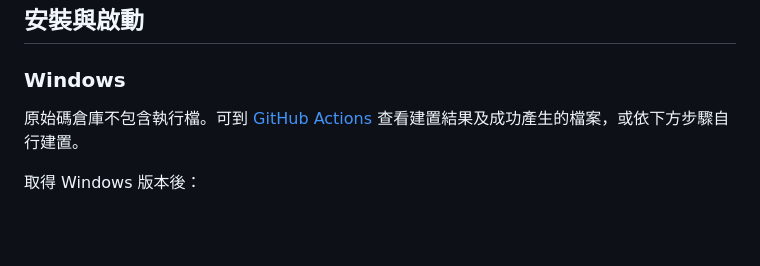
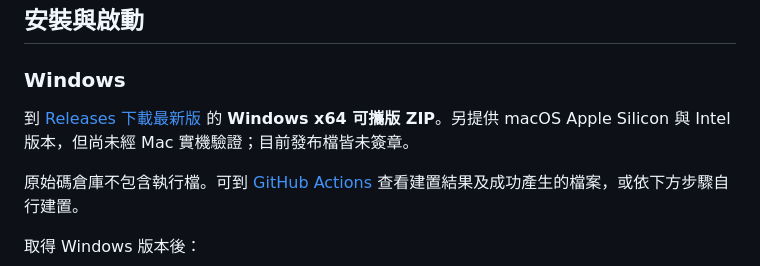
Before and after one commit to jaylooloomi/before-you-do, a Markdown page: README.zh-TW.md, the part around the change. Rendered like a GitHub page; blank space fills up the shorter version.

```diff
--- a/README.zh-TW.md
+++ b/README.zh-TW.md
@@ -84,6 +84,8 @@ Alt + H → 選「實作、測試並回報」→ 放開 Alt
 ## 安裝與啟動
 
 ### Windows
+
+到 [Releases 下載最新版](https://github.com/jaylooloomi/before-you-do/releases/latest) 的 **Windows x64 可攜版 ZIP**。另提供 macOS Apple Silicon 與 Intel 版本，但尚未經 Mac 實機驗證；目前發布檔皆未簽章。
 
 原始碼倉庫不包含執行檔。可到 [GitHub Actions](https://github.com/jaylooloomi/before-you-do/actions) 查看建置結果及成功產生的檔案，或依下方步驟自行建置。
 
```
Also changed, not shown: README.md (+2 -0 lines).
